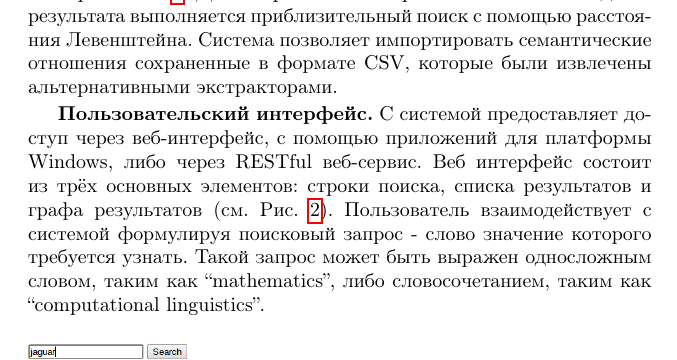
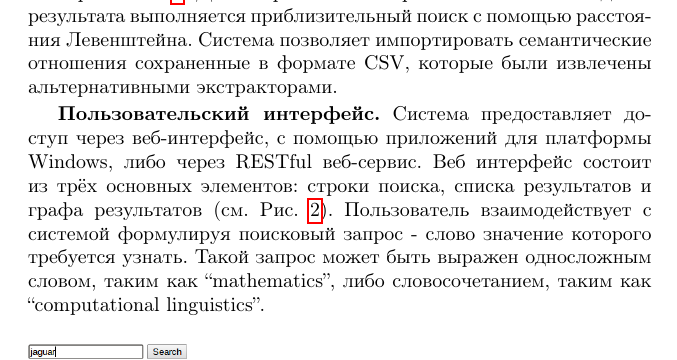
Before and after one commit to alexanderpanchenko/2013-aist-paper, a LaTeX document (main.tex): part of page 4 of 10, cut so that both start at the same text. Compiled offline with pdfLaTeX.

Commit message:
correction

```diff
--- a/main.tex
+++ b/main.tex
@@ -60,7 +60,7 @@ ${}^2$ МГТУ им. Н.\,Э. Баумана, Москва, Россия}
 
 \textbf{Сервер.} Сервер возвращает множество связанных слов для каждого запроса, отсортированных согласно их семантической близости, сохранённой в базе данных. Запросы лемматизируются при помощи словаря DELA~\footnote{\url{http://infolingu.univ-mlv.fr/}, доступно на условиях лицензии LGPLLR.}. Для запросов на которые не нашлось ни одного результата выполняется приблизительный поиск с помощью расстояния Левенштейна. Система позволяет импортировать семантические отношения сохраненные в формате CSV, которые были извлечены альтернативными экстракторами.
 
-\textbf{Пользовательский интерфейс.} С системой предоставляет доступ через веб-интерфейс, с помощью приложений для платформы Windows, либо через RESTful веб-сервис. Веб интерфейс состоит из трёх основных элементов: строки поиска, списка результатов и графа результатов (см. Рис.~\ref{fig-jaguar}). Пользователь взаимодействует с системой формулируя поисковый запрос - слово значение которого требуется узнать. Такой запрос может быть выражен односложным словом, таким как ``mathematics'', либо словосочетанием, таким как ``computational linguistics''.
+\textbf{Пользовательский интерфейс.} Система предоставляет доступ через веб-интерфейс, с помощью приложений для платформы Windows, либо через RESTful веб-сервис. Веб интерфейс состоит из трёх основных элементов: строки поиска, списка результатов и графа результатов (см. Рис.~\ref{fig-jaguar}). Пользователь взаимодействует с системой формулируя поисковый запрос - слово значение которого требуется узнать. Такой запрос может быть выражен односложным словом, таким как ``mathematics'', либо словосочетанием, таким как ``computational linguistics''.
 
 \risunok{Визуализация результатов поиска.}{jaguar}{11cm}
 
```
Also changed, not shown: main.pdf.
